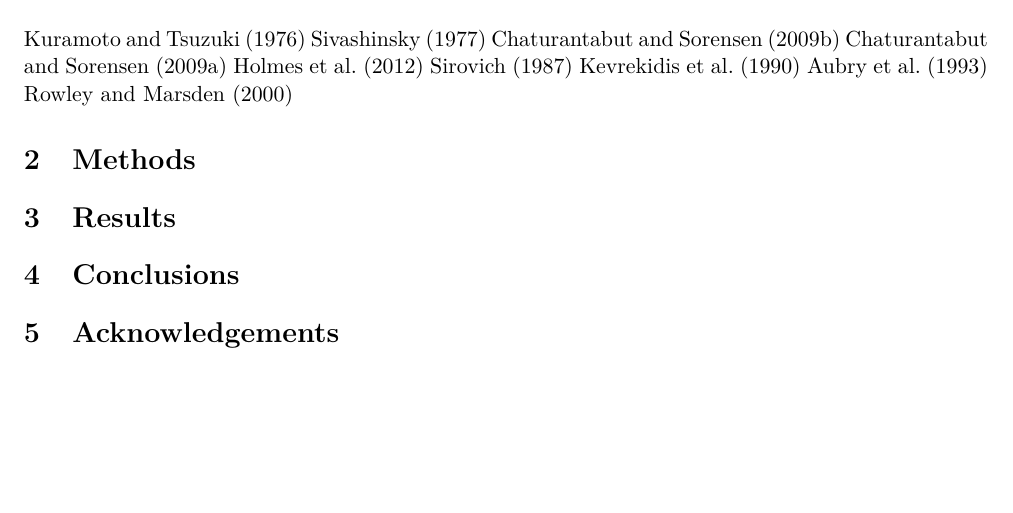
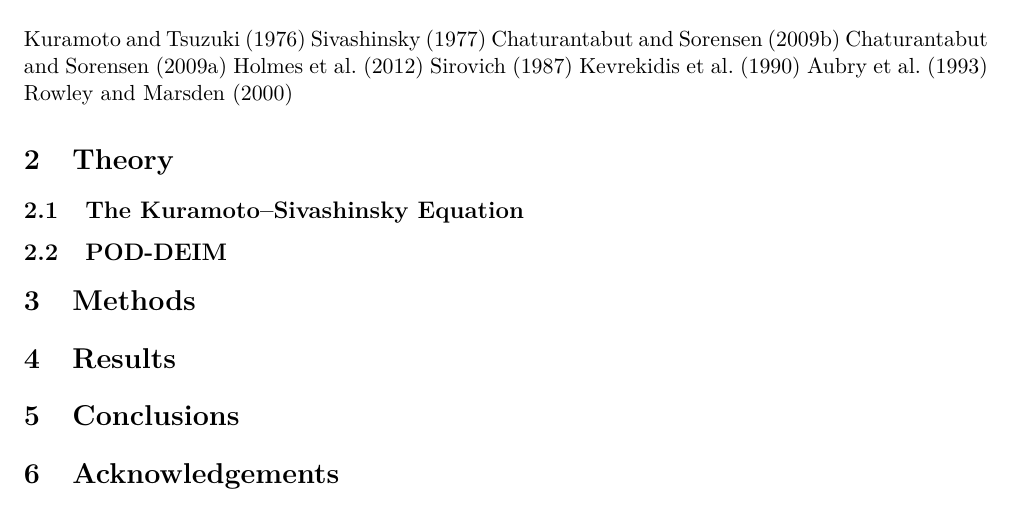
Before and after one commit to SimonPasche/ercoftac_report, a LaTeX paper (BeltranChenCookePasche.tex): part of page 1 of 2, cut so that both start at the same text, the shorter picture padded with empty space. Compiled offline with LaTeX, dvips and Ghostscript.

Commit message:
Added theory section.

```diff
--- a/BeltranChenCookePasche.tex
+++ b/BeltranChenCookePasche.tex
@@ -62,6 +62,12 @@
 \cite{AubrySIAMJSC93}
 \cite{RowleyPD00}
 
+\section{Theory}
+
+\subsection{The Kuramoto--Sivashinsky Equation}
+
+\subsection{POD-DEIM}
+
 \section{Methods}
 
 \section{Results}
```
